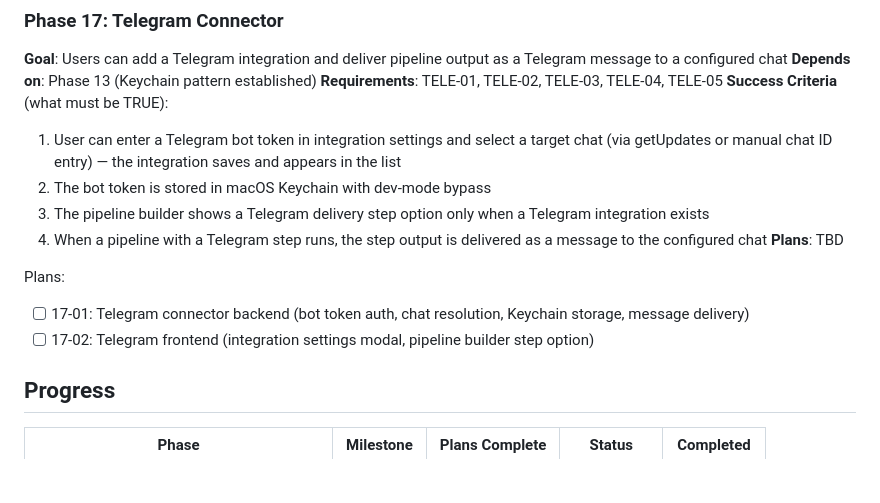
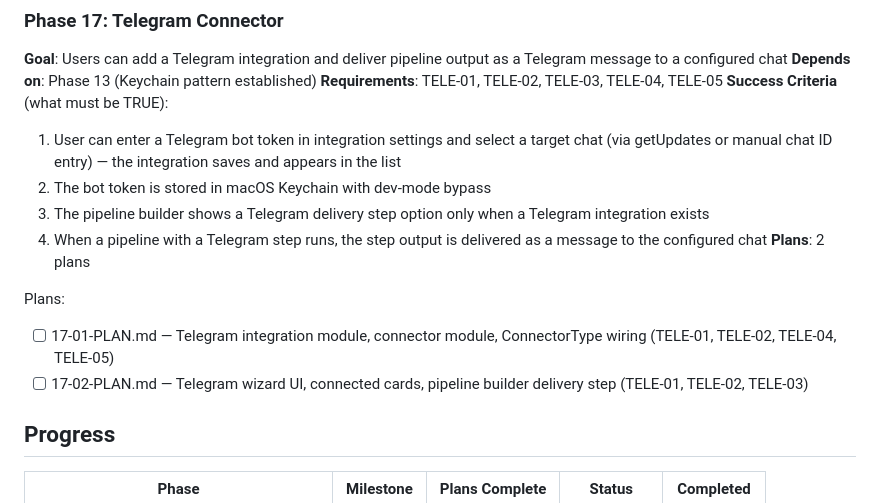
Before and after one commit to PrisedRabbit/no-bullshit-pipeline, a Markdown page: .planning/ROADMAP.md, the part around the change. GitHub-like rendering; blank space fills up the shorter version.

Commit message:
docs(17): create Telegram connector phase plans
Two-plan structure: 17-01 covers backend (integration module, connector
module, ConnectorType wiring, 5 Tauri commands); 17-02 covers frontend
(2-step wizard, connected cards, pipeline builder delivery step, human
verification checkpoint).

```diff
--- a/.planning/ROADMAP.md
+++ b/.planning/ROADMAP.md
@@ -109,11 +109,11 @@ Plans:
   2. The bot token is stored in macOS Keychain with dev-mode bypass
   3. The pipeline builder shows a Telegram delivery step option only when a Telegram integration exists
   4. When a pipeline with a Telegram step runs, the step output is delivered as a message to the configured chat
-**Plans**: TBD
+**Plans**: 2 plans
 
 Plans:
-- [ ] 17-01: Telegram connector backend (bot token auth, chat resolution, Keychain storage, message delivery)
-- [ ] 17-02: Telegram frontend (integration settings modal, pipeline builder step option)
+- [ ] 17-01-PLAN.md — Telegram integration module, connector module, ConnectorType wiring (TELE-01, TELE-02, TELE-04, TELE-05)
+- [ ] 17-02-PLAN.md — Telegram wizard UI, connected cards, pipeline builder delivery step (TELE-01, TELE-02, TELE-03)
 
 ## Progress
 
```
Also changed, not shown: 2 other files.
